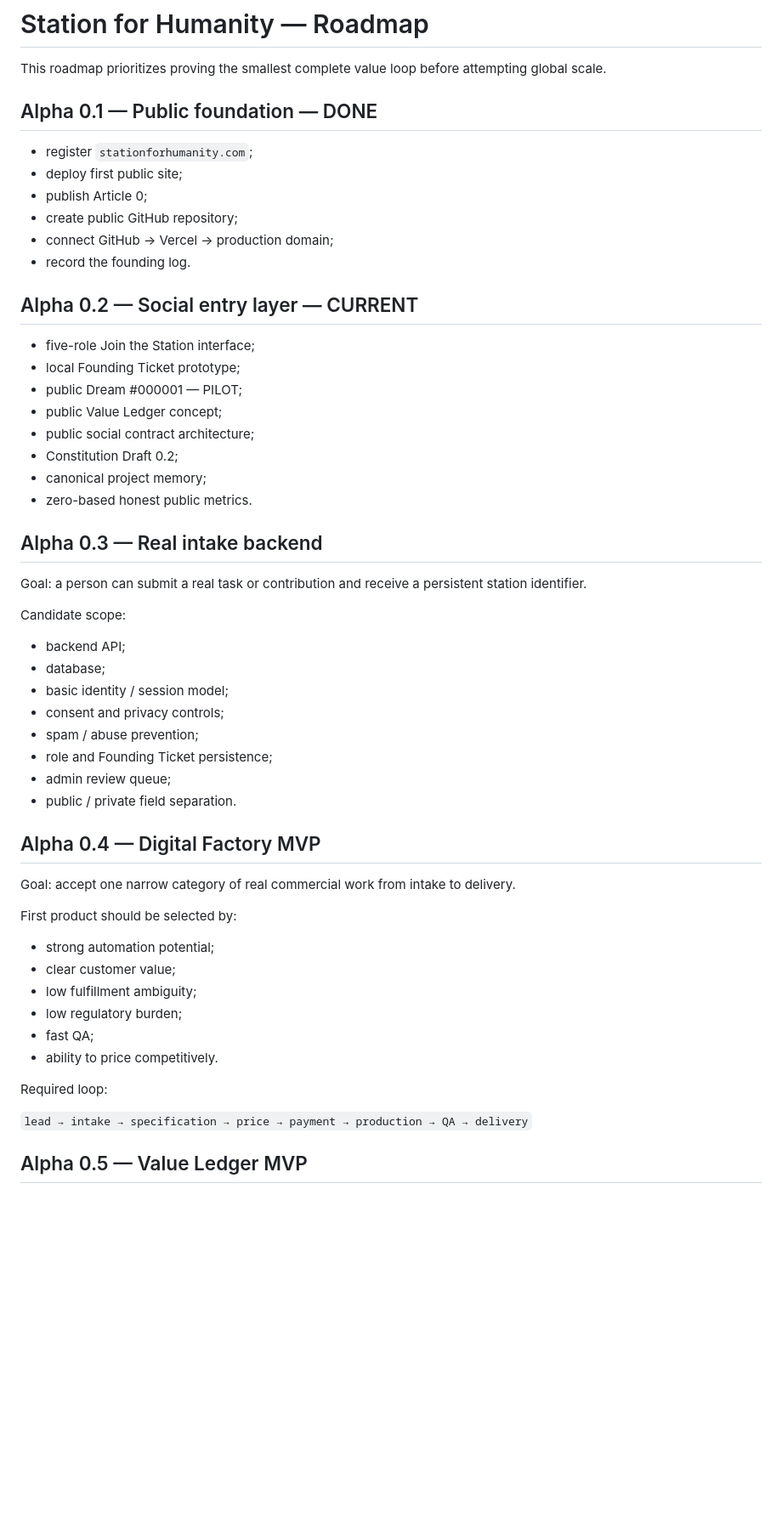
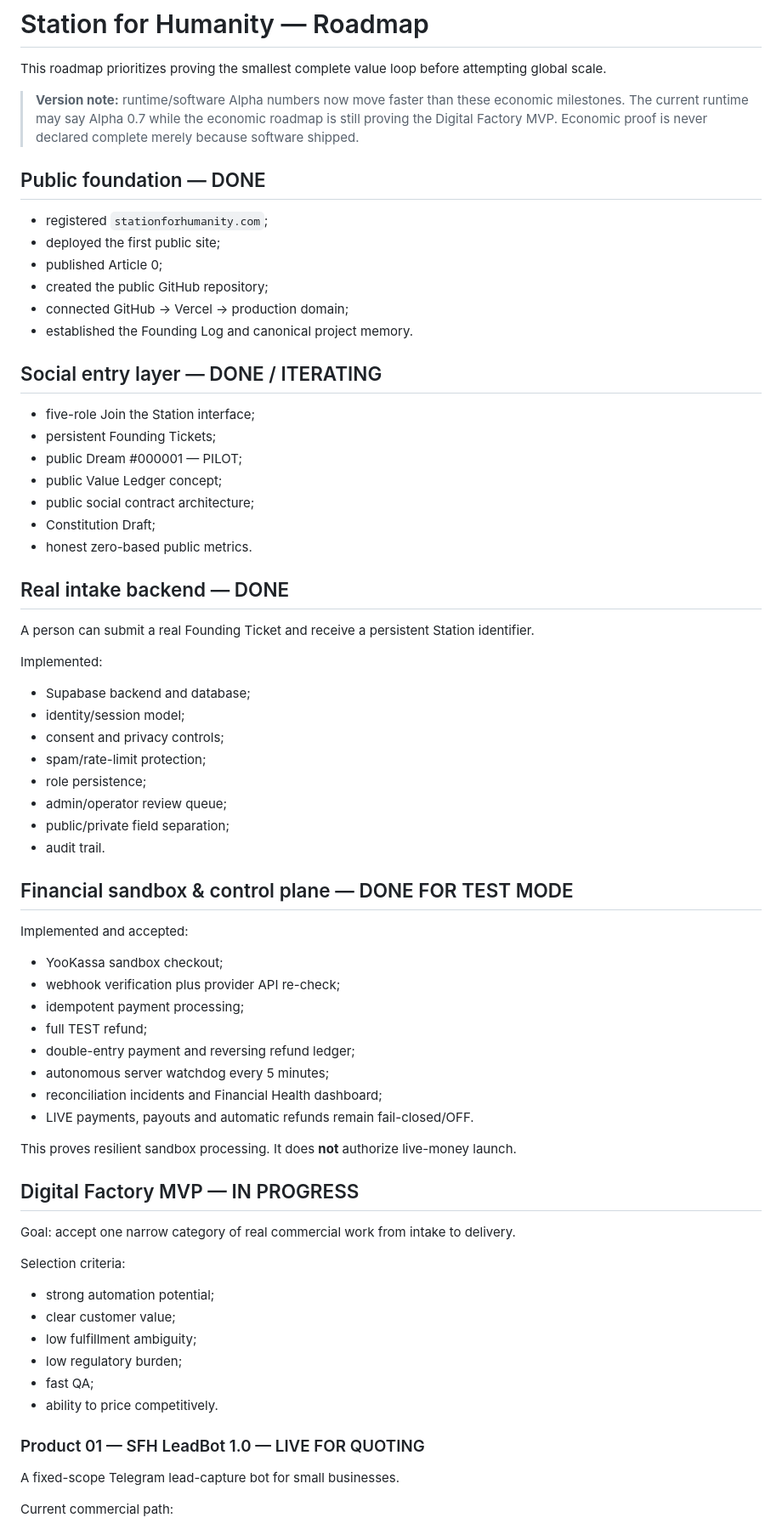
Before and after one commit to Dinozavr41/station-for-humanity, a Markdown page: ROADMAP.md, the part around one of its changes. Shown at 85% size. Rendered like a GitHub page; blank space fills up the shorter version.

Commit message:
Update roadmap for Digital Factory Product 01 launch

```diff
--- a/ROADMAP.md
+++ b/ROADMAP.md
@@ -2,46 +2,62 @@
 
 This roadmap prioritizes proving the smallest complete value loop before attempting global scale.
 
-## Alpha 0.1 — Public foundation — DONE
+> **Version note:** runtime/software Alpha numbers now move faster than these economic milestones. The current runtime may say Alpha 0.7 while the economic roadmap is still proving the Digital Factory MVP. Economic proof is never declared complete merely because software shipped.
 
-- register `stationforhumanity.com`;
-- deploy first public site;
-- publish Article 0;
-- create public GitHub repository;
-- connect GitHub → Vercel → production domain;
-- record the founding log.
+## Public foundation — DONE
 
-## Alpha 0.2 — Social entry layer — CURRENT
+- registered `stationforhumanity.com`;
+- deployed the first public site;
+- published Article 0;
+- created the public GitHub repository;
+- connected GitHub → Vercel → production domain;
+- established the Founding Log and canonical project memory.
+
+## Social entry layer — DONE / ITERATING
 
 - five-role Join the Station interface;
-- local Founding Ticket prototype;
+- persistent Founding Tickets;
 - public Dream #000001 — PILOT;
 - public Value Ledger concept;
 - public social contract architecture;
-- Constitution Draft 0.2;
-- canonical project memory;
-- zero-based honest public metrics.
+- Constitution Draft;
+- honest zero-based public metrics.
 
-## Alpha 0.3 — Real intake backend
+## Real intake backend — DONE
 
-Goal: a person can submit a real task or contribution and receive a persistent station identifier.
+A person can submit a real Founding Ticket and receive a persistent Station identifier.
 
-Candidate scope:
+Implemented:
 
-- backend API;
-- database;
-- basic identity / session model;
+- Supabase backend and database;
+- identity/session model;
 - consent and privacy controls;
-- spam / abuse prevention;
-- role and Founding Ticket persistence;
-- admin review queue;
-- public / private field separation.
+- spam/rate-limit protection;
+- role persistence;
+- admin/operator review queue;
+- public/private field separation;
+- audit trail.
 
-## Alpha 0.4 — Digital Factory MVP
+## Financial sandbox & control plane — DONE FOR TEST MODE
+
+Implemented and accepted:
+
+- YooKassa sandbox checkout;
+- webhook verification plus provider API re-check;
+- idempotent payment processing;
+- full TEST refund;
+- double-entry payment and reversing refund ledger;
+- autonomous server watchdog every 5 minutes;
+- reconciliation incidents and Financial Health dashboard;
+- LIVE payments, payouts and automatic refunds remain fail-closed/OFF.
+
+This proves resilient sandbox processing. It does **not** authorize live-money launch.
+
+## Digital Factory MVP — IN PROGRESS
 
 Goal: accept one narrow category of real commercial work from intake to delivery.
 
-First product should be selected by:
+Selection criteria:
 
 - strong automation potential;
 - clear customer value;
@@ -50,9 +66,9 @@ First product should be selected by:
 - fast QA;
 - ability to price competitively.
 
-Required loop:
+### Product 01 — SFH LeadBot 1.0 — LIVE FOR QUOTING
 
-`lead → intake → specification → price → payment → production → QA → delivery`
+A fixed-scope Telegram lead-capture bot for small businesses.
 
-## Alpha 0.5 — Value Ledger MVP
+Current commercial path:
 
```
Also changed, not shown: other parts of ROADMAP.md (+32 -5 lines).
